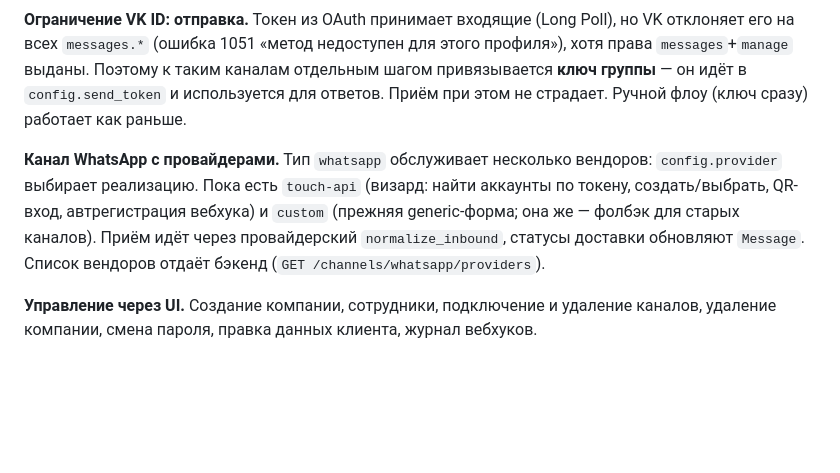
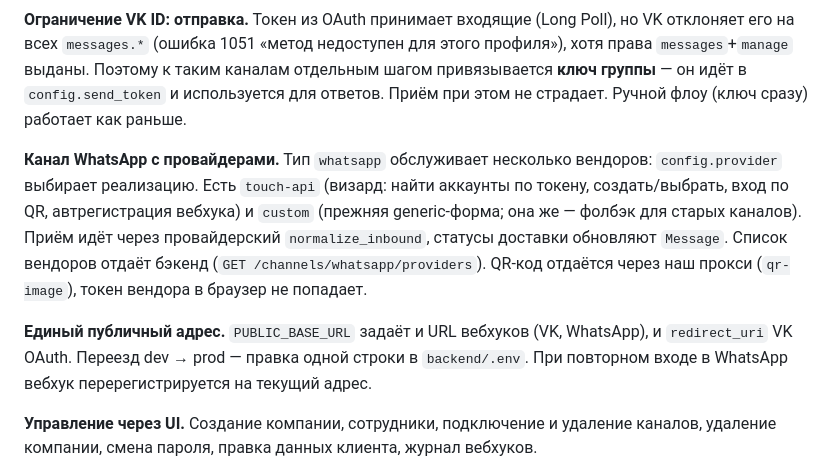
Before and after one commit to john252525/20260918-helpdesk, a Markdown page: docs/memory/STATE.md, the part around the change. Rendered like a GitHub page; blank space fills up the shorter version.

Commit message:
docs: STATE про публичный базовый адрес и прокси QR
Отмечаю единый PUBLIC_BASE_URL (вебхуки + VK redirect) и то, что QR
отдаётся через наш прокси, а также перерегистрацию вебхука при повторном входе.

```diff
--- a/docs/memory/STATE.md
+++ b/docs/memory/STATE.md
@@ -14,7 +14,9 @@
 
 **Ограничение VK ID: отправка.** Токен из OAuth принимает входящие (Long Poll), но VK отклоняет его на всех `messages.*` (ошибка 1051 «метод недоступен для этого профиля»), хотя права `messages`+`manage` выданы. Поэтому к таким каналам отдельным шагом привязывается **ключ группы** — он идёт в `config.send_token` и используется для ответов. Приём при этом не страдает. Ручной флоу (ключ сразу) работает как раньше.
 
-**Канал WhatsApp с провайдерами.** Тип `whatsapp` обслуживает несколько вендоров: `config.provider` выбирает реализацию. Пока есть `touch-api` (визард: найти аккаунты по токену, создать/выбрать, QR-вход, автрегистрация вебхука) и `custom` (прежняя generic-форма; она же — фолбэк для старых каналов). Приём идёт через провайдерский `normalize_inbound`, статусы доставки обновляют `Message`. Список вендоров отдаёт бэкенд (`GET /channels/whatsapp/providers`).
+**Канал WhatsApp с провайдерами.** Тип `whatsapp` обслуживает несколько вендоров: `config.provider` выбирает реализацию. Есть `touch-api` (визард: найти аккаунты по токену, создать/выбрать, вход по QR, автрегистрация вебхука) и `custom` (прежняя generic-форма; она же — фолбэк для старых каналов). Приём идёт через провайдерский `normalize_inbound`, статусы доставки обновляют `Message`. Список вендоров отдаёт бэкенд (`GET /channels/whatsapp/providers`). QR-код отдаётся через наш прокси (`qr-image`), токен вендора в браузер не попадает.
+
+**Единый публичный адрес.** `PUBLIC_BASE_URL` задаёт и URL вебхуков (VK, WhatsApp), и `redirect_uri` VK OAuth. Переезд dev → prod — правка одной строки в `backend/.env`. При повторном входе в WhatsApp вебхук перерегистрируется на текущий адрес.
 
 **Управление через UI.** Создание компании, сотрудники, подключение и удаление каналов, удаление компании, смена пароля, правка данных клиента, журнал вебхуков.
 
```
